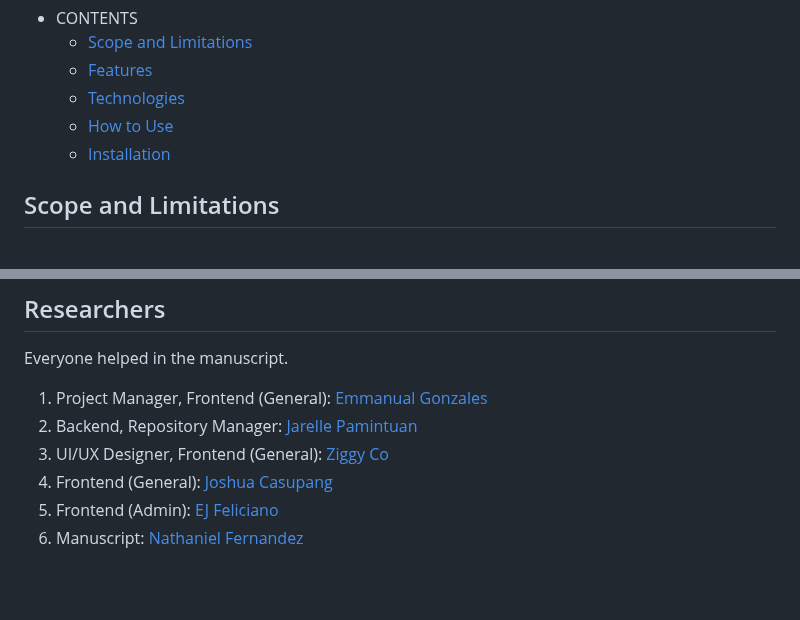
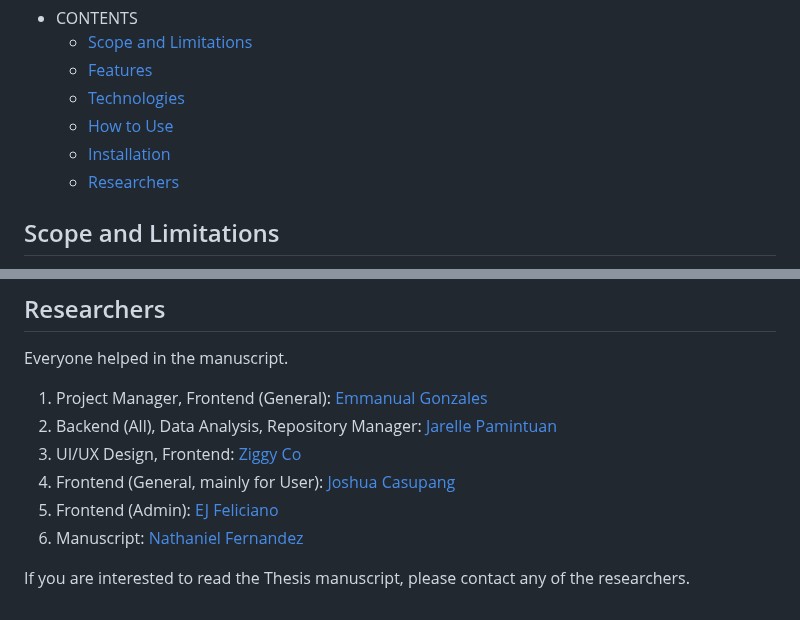
Before and after one commit to Isarakyun/Thesis-BEHIND-THE-SCREENS, a Markdown page: README.md, 2 parts joined by grey strips. GitHub-like rendering; blank space fills up the shorter version.

```diff
--- a/README.md
+++ b/README.md
@@ -11,6 +11,7 @@ This thesis was successfully defended on November 26, 2024.
   - [Technologies](#technologies)
   - [How to Use](#how)
   - [Installation](#installation)
+  - [Researchers](#researchers)
 
 ## Scope and Limitations
 
@@ -75,8 +76,10 @@ python main.py
 Everyone helped in the manuscript.
 
 1. Project Manager, Frontend (General): [Emmanual Gonzales](https://github.com/Kamoteng-Kahoyy)
-2. Backend, Repository Manager: [Jarelle Pamintuan](https://github.com/Isarakyun)
-3. UI/UX Designer, Frontend (General): [Ziggy Co](https://github.com/nausicai)
-4. Frontend (General): [Joshua Casupang](https://github.com/Zeddy0621)
+2. Backend (All), Data Analysis, Repository Manager: [Jarelle Pamintuan](https://github.com/Isarakyun)
+3. UI/UX Design, Frontend: [Ziggy Co](https://github.com/nausicai)
+4. Frontend (General, mainly for User): [Joshua Casupang](https://github.com/Zeddy0621)
 5. Frontend (Admin): [EJ Feliciano](https://github.com/Haya-jay)
 6. Manuscript: [Nathaniel Fernandez](https://github.com/Nae8)
+
+If you are interested to read the Thesis manuscript, please contact any of the researchers.
```
